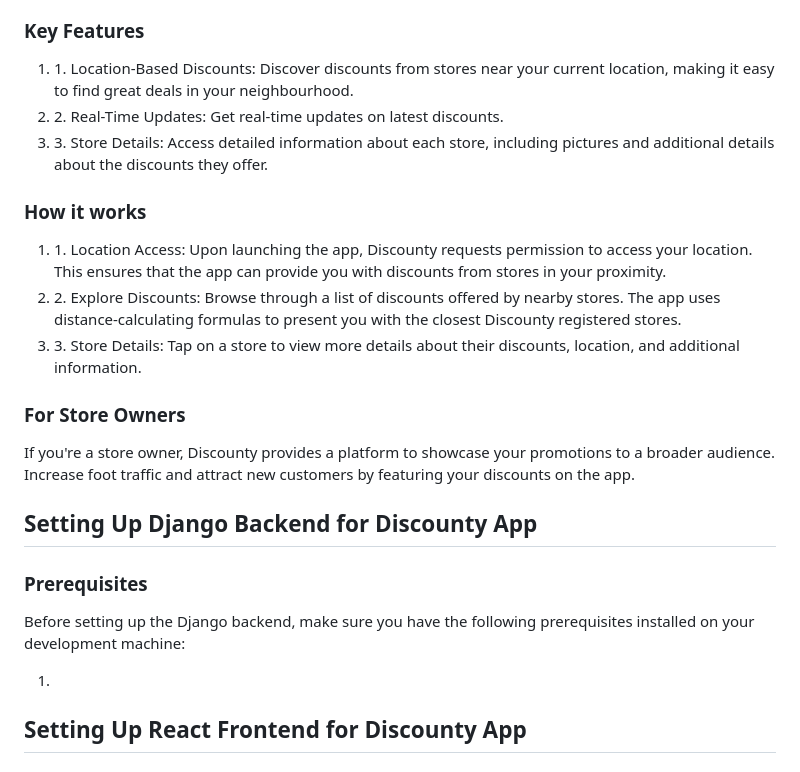
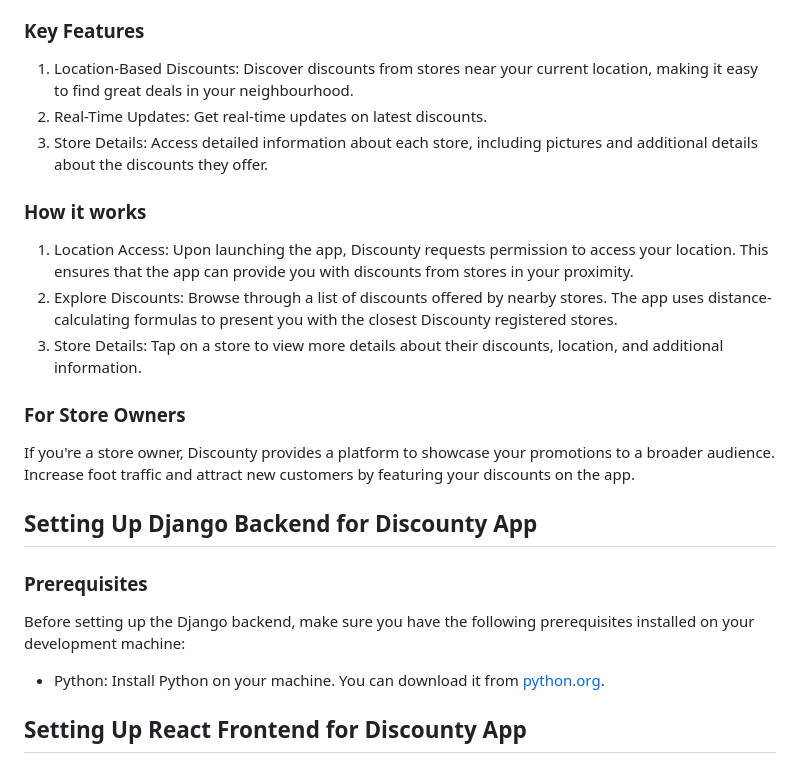
Before and after one commit to AunderscoreYoussef/Discounty, a Markdown page: README.md, the part around the change. Drawn GitHub-style.

```diff
--- a/README.md
+++ b/README.md
@@ -6,24 +6,24 @@ the best deals and promotions offered by stores in their vicinity. Whether you'r
 money, or a store owner showcasing your latest discounts - Discounty is for you.</p>
 
 <h3>Key Features</h3>
-<ol><li>1. Location-Based Discounts: Discover discounts from stores near your current location,
+<ol><li>Location-Based Discounts: Discover discounts from stores near your current location,
 making it easy to find great deals in your neighbourhood.</li>
-<li>2. Real-Time Updates: Get real-time updates on latest discounts.</li>
-<li>3. Store Details: Access detailed information about each store, including pictures and additional details about
+<li>Real-Time Updates: Get real-time updates on latest discounts.</li>
+<li>Store Details: Access detailed information about each store, including pictures and additional details about
 the discounts they offer.</li>
 </ol>
 
 <h3>How it works</h3>
 <ol><li>
-  1. Location Access: Upon launching the app, Discounty requests permission to access your location. This ensures that the app
+  Location Access: Upon launching the app, Discounty requests permission to access your location. This ensures that the app
   can provide you with discounts from stores in your proximity.
 </li>
 <li>
-  2. Explore Discounts: Browse through a list of discounts offered by nearby stores. The app uses distance-calculating formulas
+  Explore Discounts: Browse through a list of discounts offered by nearby stores. The app uses distance-calculating formulas
   to present you with the closest Discounty registered stores.
 </li>
 <li>
-  3. Store Details: Tap on a store to view more details about their discounts, location, and additional information.
+  Store Details: Tap on a store to view more details about their discounts, location, and additional information.
 </li></ol>
 
 <h3>For Store Owners</h3>
@@ -33,7 +33,7 @@ traffic and attract new customers by featuring your discounts on the app.</p>
 <h2>Setting Up Django Backend for Discounty App</h2>
 <h3>Prerequisites</h3>
 <p>Before setting up the Django backend, make sure you have the following prerequisites installed on your development machine:</p>
-<ol><li></li></ol>
+<ul><li>Python: Install Python on your machine. You can download it from <a href="python.org">python.org</a>.</li></ul>
 
 
 
```
